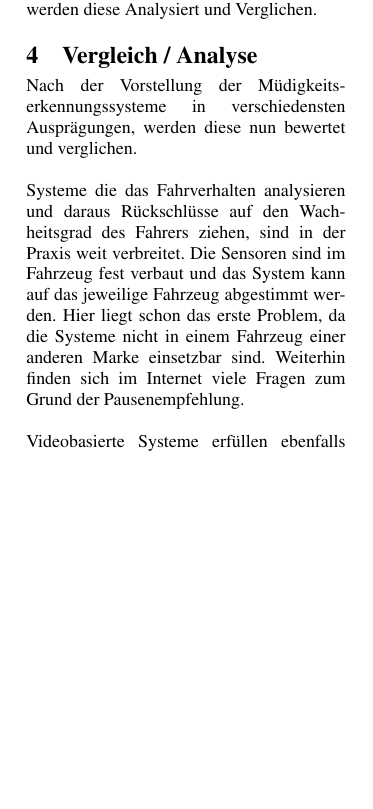
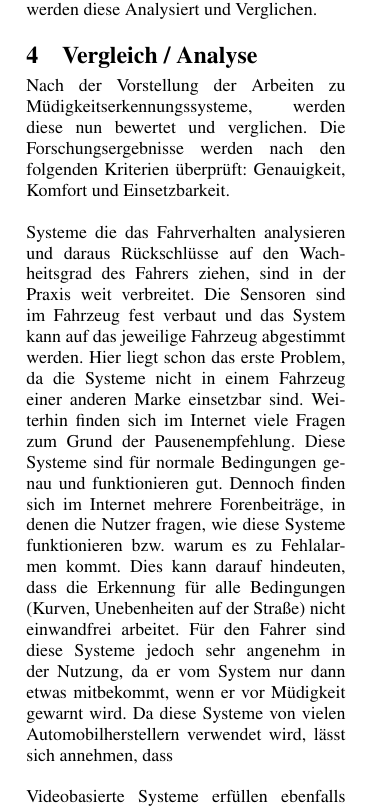
Before and after one commit to ppasler/current-adas, a LaTeX paper (paper/current_adas.tex): part of one column of page 6 of 13 before the commit and part of one column of page 6 of 14 after it, cut so that both start at the same text, the shorter picture padded with empty space. Compiled offline with pdfLaTeX.

Commit message:
added cirteria

```diff
--- a/paper/current_adas.tex
+++ b/paper/current_adas.tex
@@ -126,9 +126,9 @@ Die Vielzahl an unterschiedlichen Arbeiten zum Thema \acl{ME} zeigt die Bandbrei
 
 \section{Vergleich / Analyse}
 \label{chap:an}
-Nach der Vorstellung der \acl{MESs} in verschiedensten Ausprägungen, werden diese nun bewertet und verglichen.\\
+Nach der Vorstellung der Arbeiten zu \acl{MESs}, werden diese nun bewertet und verglichen. Die Forschungsergebnisse werden nach den folgenden Kriterien überprüft: Genauigkeit, Komfort und Einsetzbarkeit.\\
 
-Systeme die das Fahrverhalten analysieren und daraus Rückschlüsse auf den Wachheitsgrad des Fahrers ziehen, sind in der Praxis weit verbreitet. Die Sensoren sind im Fahrzeug fest verbaut und das System kann auf das jeweilige Fahrzeug abgestimmt werden. Hier liegt schon das erste Problem, da die Systeme nicht in einem Fahrzeug einer anderen Marke einsetzbar sind. Weiterhin finden sich im Internet viele Fragen zum Grund der Pausenempfehlung.\\
+Systeme die das Fahrverhalten analysieren und daraus Rückschlüsse auf den Wachheitsgrad des Fahrers ziehen, sind in der Praxis weit verbreitet. Die Sensoren sind im Fahrzeug fest verbaut und das System kann auf das jeweilige Fahrzeug abgestimmt werden. Hier liegt schon das erste Problem, da die Systeme nicht in einem Fahrzeug einer anderen Marke einsetzbar sind. Weiterhin finden sich im Internet viele Fragen zum Grund der Pausenempfehlung. Diese Systeme sind für normale Bedingungen genau und funktionieren gut. Dennoch finden sich im Internet mehrere Forenbeiträge, in denen die Nutzer fragen, wie diese Systeme funktionieren bzw. warum es zu Fehlalarmen kommt. Dies kann darauf hindeuten, dass die Erkennung für alle Bedingungen (Kurven, Unebenheiten auf der Straße) nicht einwandfrei arbeitet. Für den Fahrer sind diese Systeme jedoch sehr angenehm in der Nutzung, da er vom System nur dann etwas mitbekommt, wenn er vor Müdigkeit gewarnt wird. Da diese Systeme von vielen Automobilherstellern verwendet wird, lässt sich annehmen, dass \\
 
 Videobasierte Systeme erfüllen ebenfalls ihren Zweck, sind aber leicht durch äußere Einflüsse, wie \acl{bspw} schlecht Lichtverhältnisse, beeinflussbar. Auch wenn Systeme mit Infrarotkameras diese Probleme vermindern, kann es sein, das \acl{bspw} Augen von (Sonnen-)Brillenträgern nicht richtig erkannt werden können.\\
 
```
Also changed, not shown: paper/current_adas.pdf.
